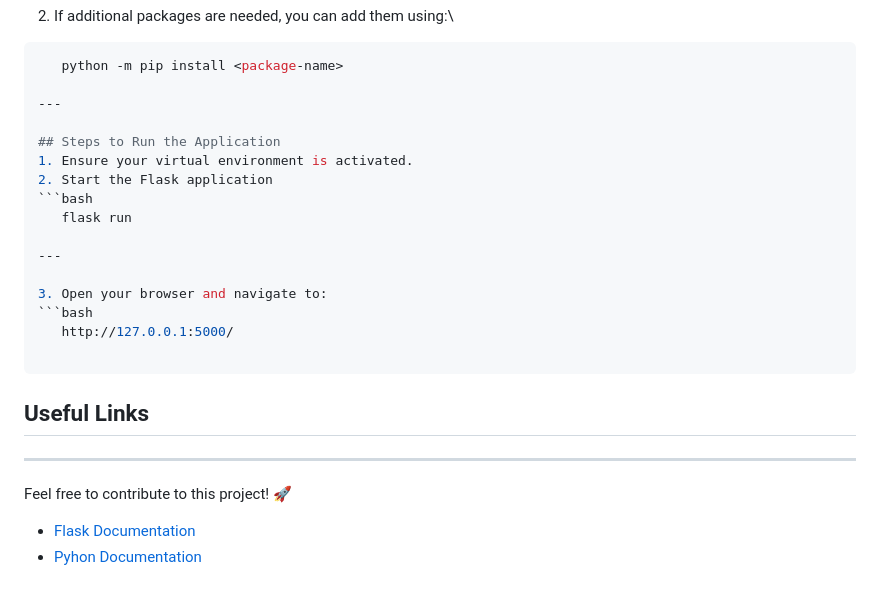
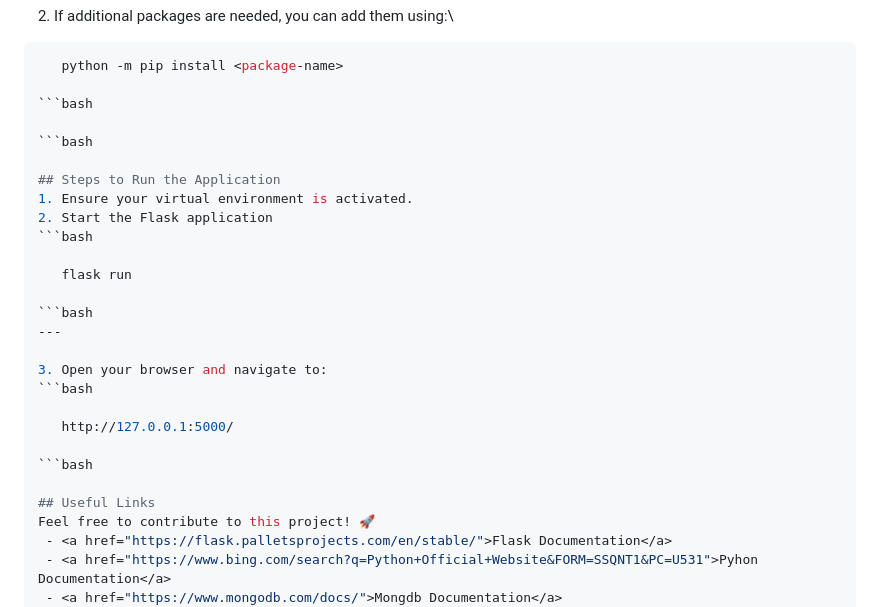
Before and after one commit to yoostuff/busbuddy, a Markdown page: README.md, the part around the change. Rendered like a GitHub page.

````diff
--- a/README.md
+++ b/README.md
@@ -71,24 +71,28 @@ Copy code
 ```bash
    python -m pip install <package-name>
 
----
+```bash
+
+```bash
 
 ## Steps to Run the Application
 1. Ensure your virtual environment is activated.
 2. Start the Flask application
 ```bash
+
    flask run
 
+```bash
 ---
 
 3. Open your browser and navigate to:
 ```bash
+
    http://127.0.0.1:5000/
 
-```
+```bash
 
 ## Useful Links
------
 Feel free to contribute to this project! 🚀
  - <a href="https://flask.palletsprojects.com/en/stable/">Flask Documentation</a>
  - <a href="https://www.bing.com/search?q=Python+Official+Website&FORM=SSQNT1&PC=U531">Pyhon Documentation</a>
````
